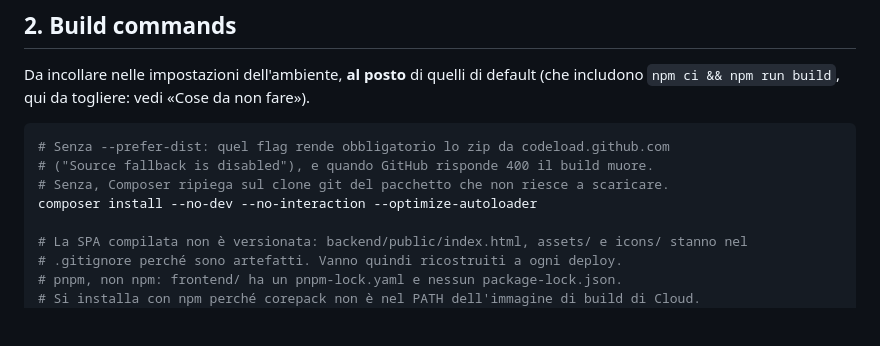
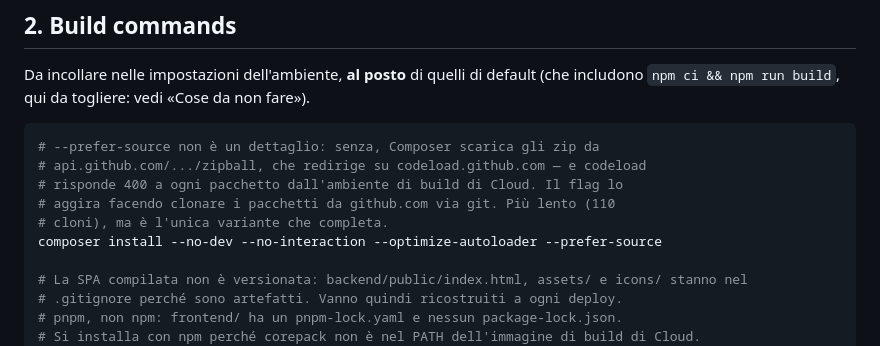
Before and after one commit to AleAlle62/RalSimulator, a Markdown page: DEPLOY.md, the part around the change. Drawn GitHub-style; blank space fills up the shorter version.

Commit message:
DEPLOY.md: composer install con --prefer-source
È la variante che passa sull'ambiente di build di Laravel Cloud. Gli zip da
api.github.com/.../zipball vengono rediretti su codeload.github.com, che
risponde 400 a ogni pacchetto; con --prefer-source Composer clona da
github.com via git e non tocca codeload.

Co-Authored-By: Claude <noreply@anthropic.com>
Claude-Session: https://claude.ai/code/session_01EfQC4RcxaiUBbb4DtVmZ1b

````diff
--- a/DEPLOY.md
+++ b/DEPLOY.md
@@ -40,10 +40,12 @@ Da incollare nelle impostazioni dell'ambiente, **al posto** di quelli di default
 includono `npm ci && npm run build`, qui da togliere: vedi «Cose da non fare»).
 
 ```bash
-# Senza --prefer-dist: quel flag rende obbligatorio lo zip da codeload.github.com
-# ("Source fallback is disabled"), e quando GitHub risponde 400 il build muore.
-# Senza, Composer ripiega sul clone git del pacchetto che non riesce a scaricare.
-composer install --no-dev --no-interaction --optimize-autoloader
+# --prefer-source non è un dettaglio: senza, Composer scarica gli zip da
+# api.github.com/.../zipball, che redirige su codeload.github.com — e codeload
+# risponde 400 a ogni pacchetto dall'ambiente di build di Cloud. Il flag lo
+# aggira facendo clonare i pacchetti da github.com via git. Più lento (110
+# cloni), ma è l'unica variante che completa.
+composer install --no-dev --no-interaction --optimize-autoloader --prefer-source
 
 # La SPA compilata non è versionata: backend/public/index.html, assets/ e icons/ stanno nel
 # .gitignore perché sono artefatti. Vanno quindi ricostruiti a ogni deploy.
````
